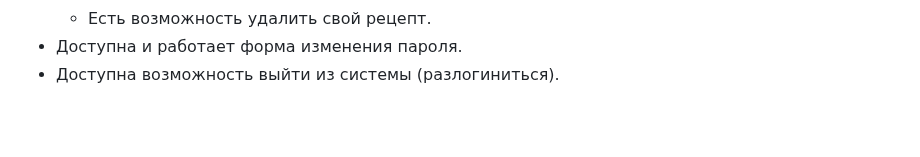
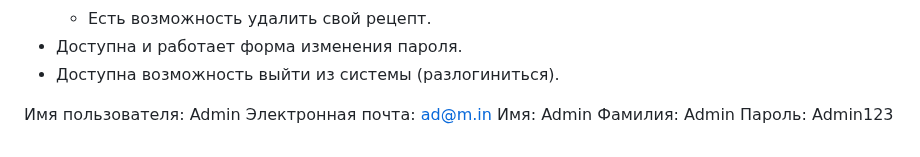
Before and after one commit to Siellph/foodgram-project-react, a Markdown page: README.md, the part around the change. Rendered like a GitHub page; blank space fills up the shorter version.

```diff
--- a/README.md
+++ b/README.md
@@ -197,3 +197,12 @@ docker-compose up
     * Есть возможность удалить свой рецепт.
 * Доступна и работает форма изменения пароля.
 * Доступна возможность выйти из системы (разлогиниться).
+
+
+
+
+Имя пользователя: Admin
+Электронная почта: ad@m.in
+Имя: Admin
+Фамилия: Admin
+Пароль: Admin123
```
